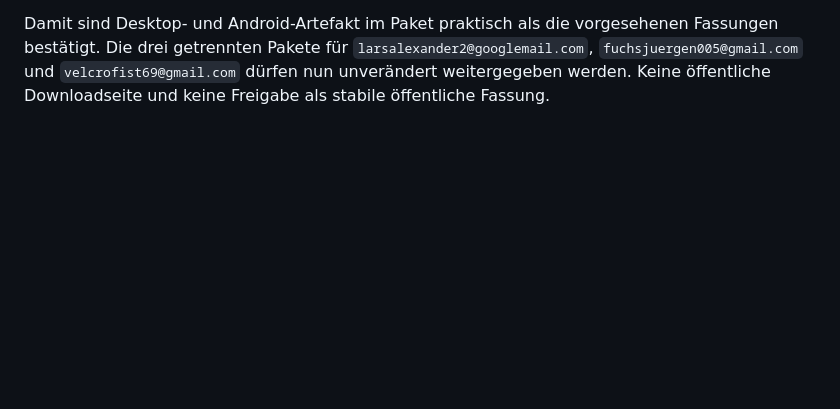
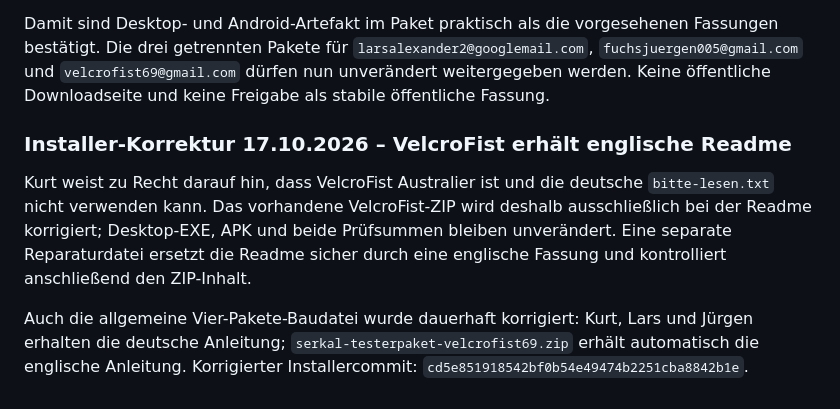
Before and after one commit to KurtV731/serkal_desktop, a Markdown page: 1 docs/schwarzes_brett.md, the part around the change. Rendered like a GitHub page; blank space fills up the shorter version.

Commit message:
docs: record English VelcroFist package readme

```diff
--- a/1 docs/schwarzes_brett.md
+++ b/1 docs/schwarzes_brett.md
@@ -2851,3 +2851,17 @@ Fassungen bestätigt. Die drei getrennten Pakete für
 `larsalexander2@googlemail.com`, `fuchsjuergen005@gmail.com` und
 `velcrofist69@gmail.com` dürfen nun unverändert weitergegeben werden.
 Keine öffentliche Downloadseite und keine Freigabe als stabile öffentliche Fassung.
+
+
+### Installer-Korrektur 17.10.2026 – VelcroFist erhält englische Readme
+
+Kurt weist zu Recht darauf hin, dass VelcroFist Australier ist und die deutsche
+`bitte-lesen.txt` nicht verwenden kann. Das vorhandene VelcroFist-ZIP wird deshalb
+ausschließlich bei der Readme korrigiert; Desktop-EXE, APK und beide Prüfsummen bleiben
+unverändert. Eine separate Reparaturdatei ersetzt die Readme sicher durch eine englische
+Fassung und kontrolliert anschließend den ZIP-Inhalt.
+
+Auch die allgemeine Vier-Pakete-Baudatei wurde dauerhaft korrigiert: Kurt, Lars und
+Jürgen erhalten die deutsche Anleitung; `serkal-testerpaket-velcrofist69.zip`
+erhält automatisch die englische Anleitung. Korrigierter Installercommit:
+`cd5e851918542bf0b54e49474b2251cba8842b1e`.
```
